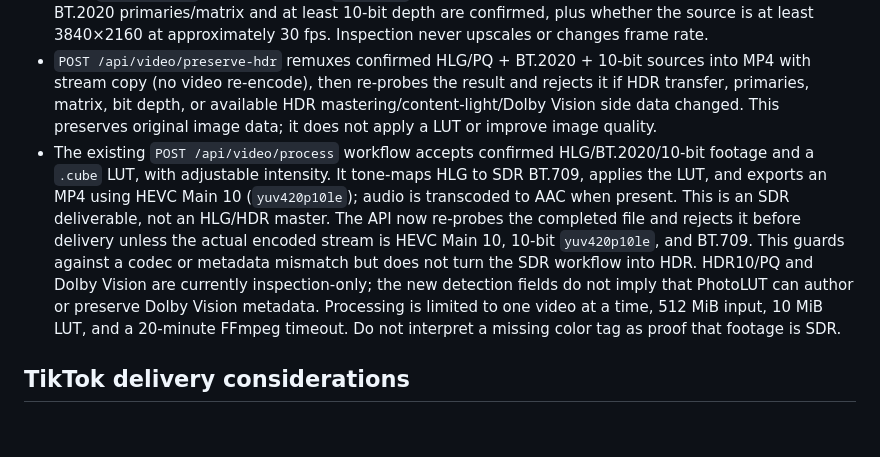
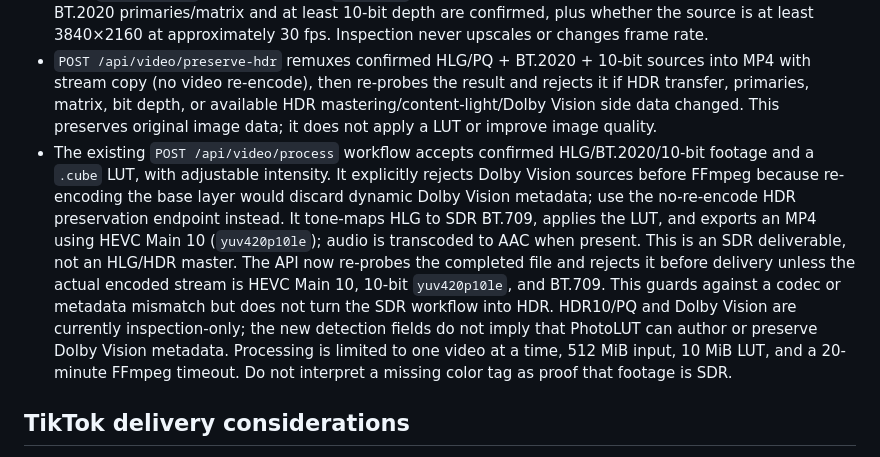
Before and after one commit to bajomes/PhotoLUT, a Markdown page: README.md, the part around the change. Drawn GitHub-style; blank space fills up the shorter version.

Commit message:
Document Dolby Vision LUT export safeguard

```diff
--- a/README.md
+++ b/README.md
@@ -43,7 +43,7 @@ docker compose down
 - FFprobe reports codec, dimensions, pixel format, estimated bit depth, frame rate, duration, color primaries, matrix, transfer function, range, and available Dolby Vision side-data/profile information.
 - HLG (`arib-std-b67`) and PQ/HDR10 (`smpte2084`) are classified separately. The API reports whether BT.2020 primaries/matrix and at least 10-bit depth are confirmed, plus whether the source is at least 3840×2160 at approximately 30 fps. Inspection never upscales or changes frame rate.
 - `POST /api/video/preserve-hdr` remuxes confirmed HLG/PQ + BT.2020 + 10-bit sources into MP4 with stream copy (no video re-encode), then re-probes the result and rejects it if HDR transfer, primaries, matrix, bit depth, or available HDR mastering/content-light/Dolby Vision side data changed. This preserves original image data; it does not apply a LUT or improve image quality.
-- The existing `POST /api/video/process` workflow accepts confirmed HLG/BT.2020/10-bit footage and a `.cube` LUT, with adjustable intensity. It tone-maps HLG to SDR BT.709, applies the LUT, and exports an MP4 using HEVC Main 10 (`yuv420p10le`); audio is transcoded to AAC when present. This is an SDR deliverable, not an HLG/HDR master. The API now re-probes the completed file and rejects it before delivery unless the actual encoded stream is HEVC Main 10, 10-bit `yuv420p10le`, and BT.709. This guards against a codec or metadata mismatch but does not turn the SDR workflow into HDR. HDR10/PQ and Dolby Vision are currently inspection-only; the new detection fields do not imply that PhotoLUT can author or preserve Dolby Vision metadata. Processing is limited to one video at a time, 512 MiB input, 10 MiB LUT, and a 20-minute FFmpeg timeout. Do not interpret a missing color tag as proof that footage is SDR.
+- The existing `POST /api/video/process` workflow accepts confirmed HLG/BT.2020/10-bit footage and a `.cube` LUT, with adjustable intensity. It explicitly rejects Dolby Vision sources before FFmpeg because re-encoding the base layer would discard dynamic Dolby Vision metadata; use the no-re-encode HDR preservation endpoint instead. It tone-maps HLG to SDR BT.709, applies the LUT, and exports an MP4 using HEVC Main 10 (`yuv420p10le`); audio is transcoded to AAC when present. This is an SDR deliverable, not an HLG/HDR master. The API now re-probes the completed file and rejects it before delivery unless the actual encoded stream is HEVC Main 10, 10-bit `yuv420p10le`, and BT.709. This guards against a codec or metadata mismatch but does not turn the SDR workflow into HDR. HDR10/PQ and Dolby Vision are currently inspection-only; the new detection fields do not imply that PhotoLUT can author or preserve Dolby Vision metadata. Processing is limited to one video at a time, 512 MiB input, 10 MiB LUT, and a 20-minute FFmpeg timeout. Do not interpret a missing color tag as proof that footage is SDR.
 
 ## TikTok delivery considerations
 
```
